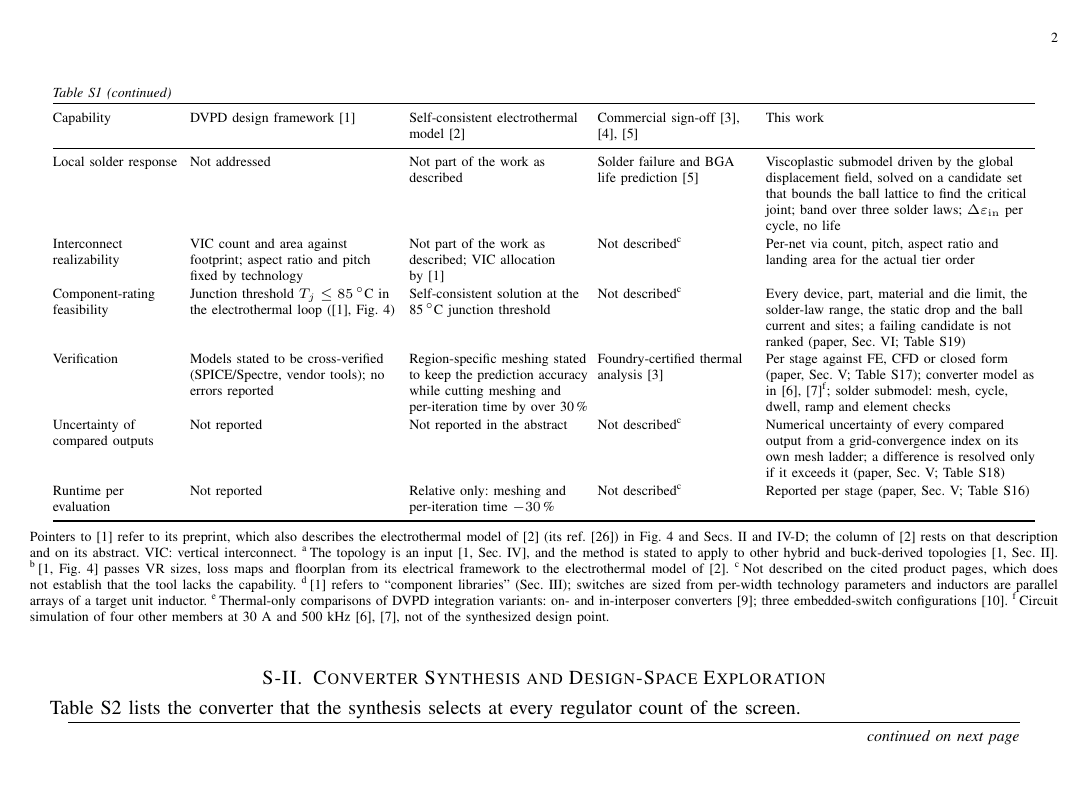
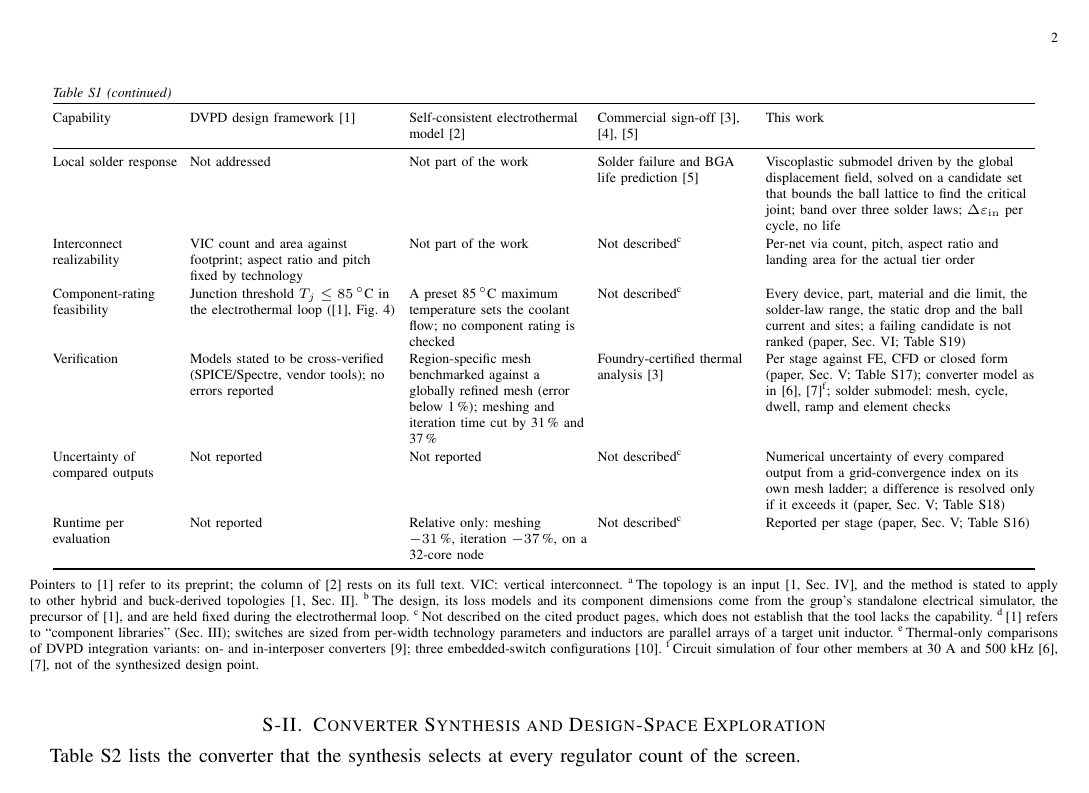
Before and after one commit to sabdel29/HVR_OPT, a LaTeX paper (manuscript_v2/supplement/ETM_framework_TCPMT_supplement.tex, which reads manuscript_v2/supplement/tab_prior_detailed.tex): page 2 of 21. Compiled offline with pdfLaTeX; a missing font is replaced by an installed copy or a similar font; a LaTeX package or settings file that is missing is left out.

Commit message:
Tables I and S1: the [17] column checked against its full text
- static IR drop/droop: not part of [17] (no longer attributed to [1]'s framework)
- converter/devices/floorplan: one fixed design from the group's standalone electrical
  simulator (precursor of [1]), held fixed in the electrothermal loop
- component ratings: a preset 85 C maximum temperature sets the coolant flow; no rating check
- verification: region-specific mesh benchmarked against a globally refined mesh (<1 %)
- runtime: relative savings only; cooling: laminar or k-omega SST by Reynolds number
- the abstract-based basis statements are replaced by 'rests on its full text'

Co-Authored-By: Claude Opus 5.5 <noreply@anthropic.com>

```diff
--- a/manuscript_v2/supplement/tab_prior_detailed.tex
+++ b/manuscript_v2/supplement/tab_prior_detailed.tex
@@ -101,3 +102,4 @@ Cooling boundary
    manifold plates, top and top + bottom; flow fixed \\
 Thermomechanics and joint search
  & Qualitative discussion only
+ & Not part of the work
@@ -109,53 +109,51 @@ Thermomechanics and joint search
    interconnect layer \\
 Local solder response
  & Not addressed
- & Not part of the work as described
+ & Not part of the work
  & Solder failure and BGA life prediction~\cite{Ansys_Sherlock}
  & Viscoplastic submodel driven by the global displacement field, solved on a candidate set that
    bounds the ball lattice to find the critical joint; band over three solder laws;
    $\Delta\varepsilon_{\mathrm{in}}$ per cycle, no life \\
 Interconnect realizability
  & VIC count and area against footprint; aspect ratio and pitch fixed by technology
- & Not part of the work as described; VIC allocation by~\cite{Krishnakumar2026DVPD}
+ & Not part of the work
  & Not described\textsuperscript{c}
  & Per-net via count, pitch, aspect ratio and landing area for the actual tier order \\
 Component-rating feasibility
  & Junction threshold $T_j\le85\,^\circ$C in the electrothermal loop
    (\cite{Krishnakumar2026DVPD}, Fig.~4)
- & Self-consistent solution at the 85\,$^\circ$C junction threshold
+ & A preset 85\,$^\circ$C maximum temperature sets the coolant flow; no component rating is checked
  & Not described\textsuperscript{c}
  & Every device, part, material and die limit, the solder-law range, the static drop and the ball
    current and sites; a failing candidate is not ranked (paper, Sec.~VI; Table~S19) \\
 Verification
  & Models stated to be cross-verified (SPICE/Spectre, vendor tools); no errors reported
- & Region-specific meshing stated to keep the prediction accuracy while cutting meshing and
-   per-iteration time by over 30\,\%
+ & Region-specific mesh benchmarked against a globally refined mesh (error below 1\,\%); meshing
+   and iteration time cut by 31\,\% and 37\,\%
  & Foundry-certified thermal analysis~\cite{Synopsys_RedHawkSC_ET}
  & Per stage against FE, CFD or closed form (paper, Sec.~V; Table~S17); converter model as
    in~\cite{Abdelzaher2025ECTC,Abdelzaher2026EPEPS}\textsuperscript{f}; solder submodel:
    mesh, cycle, dwell, ramp and element checks \\
 Uncertainty of compared outputs
  & Not reported
- & Not reported in the abstract
+ & Not reported
  & Not described\textsuperscript{c}
  & Numerical uncertainty of every compared output from a grid-convergence index on its own mesh
    ladder; a difference is resolved only if it exceeds it (paper, Sec.~V; Table~S18) \\
 Runtime per evaluation
  & Not reported
- & Relative only: meshing and per-iteration time $-30$\,\%
+ & Relative only: meshing $-31$\,\%, iteration $-37$\,\%, on a 32-core node
  & Not described\textsuperscript{c}
  & Reported per stage (paper, Sec.~V; Table~S16) \\
 \end{longtable}
 \nopagebreak\noindent
-Pointers to~\cite{Krishnakumar2026DVPD} refer to its preprint, which also describes the
-electrothermal model of~\cite{Choi2025SelfConsistent} (its ref.~[26]) in Fig.~4 and
-Secs.~II and~IV-D; the column of~\cite{Choi2025SelfConsistent} rests on that description and on
-its abstract. VIC: vertical interconnect. \textsuperscript{a}\,The topology is an
+Pointers to~\cite{Krishnakumar2026DVPD} refer to its preprint; the column
+of~\cite{Choi2025SelfConsistent} rests on its full text. VIC: vertical interconnect. \textsuperscript{a}\,The topology is an
 input~\cite[Sec.~IV]{Krishnakumar2026DVPD}, and the method is stated to apply to other hybrid
 and buck-derived topologies~\cite[Sec.~II]{Krishnakumar2026DVPD}.
-\textsuperscript{b}\,\cite[Fig.~4]{Krishnakumar2026DVPD} passes VR sizes, loss maps and
-floorplan from its electrical framework to the electrothermal model
-of~\cite{Choi2025SelfConsistent}. \textsuperscript{c}\,Not described on the cited product
+\textsuperscript{b}\,The design, its loss models and its component dimensions come from the
+group's standalone electrical simulator, the precursor of~\cite{Krishnakumar2026DVPD}, and are
+held fixed during the electrothermal loop. \textsuperscript{c}\,Not described on the cited product
 pages, which does not establish that the tool lacks the capability.
 \textsuperscript{d}\,\cite{Krishnakumar2026DVPD} refers to ``component libraries''
 (Sec.~III); switches are sized from per-width technology parameters and inductors are
```
Also changed, not shown: manuscript_v2/tab_prior.tex (+12 -11 lines), manuscript_v2/supplement/tab_prior_detailed.tex (27 more changed lines).
